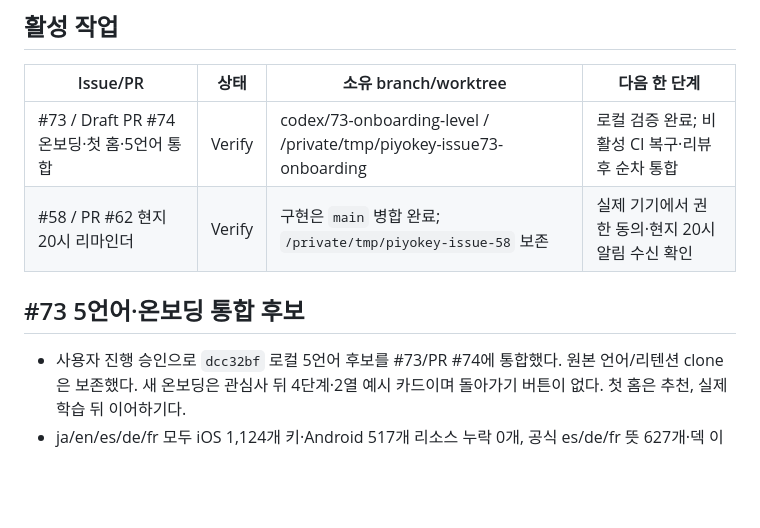
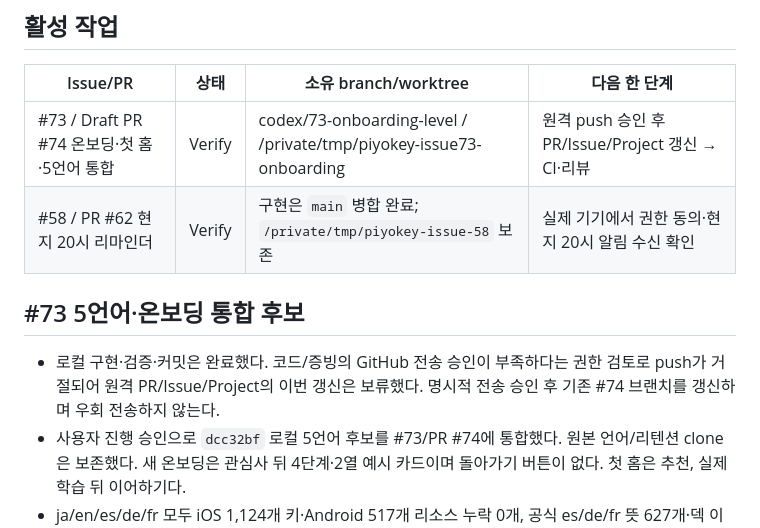
Before and after one commit to five9123/piyokey, a Markdown page: PROJECT_STATUS.md, the part around the change. Drawn GitHub-style; blank space fills up the shorter version.

Commit message:
docs: note pending authorization for remote PR update

```diff
--- a/PROJECT_STATUS.md
+++ b/PROJECT_STATUS.md
@@ -21,11 +21,12 @@
 
 | Issue/PR | 상태 | 소유 branch/worktree | 다음 한 단계 |
 |---|---|---|---|
-| #73 / Draft PR #74 온보딩·첫 홈·5언어 통합 | Verify | codex/73-onboarding-level / /private/tmp/piyokey-issue73-onboarding | 로컬 검증 완료; 비활성 CI 복구·리뷰 후 순차 통합 |
+| #73 / Draft PR #74 온보딩·첫 홈·5언어 통합 | Verify | codex/73-onboarding-level / /private/tmp/piyokey-issue73-onboarding | 원격 push 승인 후 PR/Issue/Project 갱신 → CI·리뷰 |
 | #58 / PR #62 현지 20시 리마인더 | Verify | 구현은 `main` 병합 완료; `/private/tmp/piyokey-issue-58` 보존 | 실제 기기에서 권한 동의·현지 20시 알림 수신 확인 |
 
 ## #73 5언어·온보딩 통합 후보
 
+- 로컬 구현·검증·커밋은 완료했다. 코드/증빙의 GitHub 전송 승인이 부족하다는 권한 검토로 push가 거절되어 원격 PR/Issue/Project의 이번 갱신은 보류했다. 명시적 전송 승인 후 기존 #74 브랜치를 갱신하며 우회 전송하지 않는다.
 - 사용자 진행 승인으로 `dcc32bf` 로컬 5언어 후보를 #73/PR #74에 통합했다. 원본 언어/리텐션 clone은 보존했다. 새 온보딩은 관심사 뒤 4단계·2열 예시 카드이며 돌아가기 버튼이 없다. 첫 홈은 추천, 실제 학습 뒤 이어하기다.
 - ja/en/es/de/fr 모두 iOS 1,124개 키·Android 517개 리소스 누락 0개, 공식 es/de/fr 뜻 627개·덱 이름 41개·태그 42개를 포함한다. 공용 schema/reader/writer·카탈로그 호환 계약을 함께 반영했다.
 - 검증 소스 `00fb528782bcceb84875778161fca0f4660fb3c8`, 증빙 `release/evidence/00fb528782bcceb84875778161fca0f4660fb3c8.json`. Python 96개, SwiftPM 45개, Android 관련 단위 63개·Debug 빌드/lint·UI 14개, iOS 앱 단위 366개·관련 UI 5개 통과. 마지막 변경은 배경·결과 마스코트의 성장 전 상태를 함께 검사하도록 테스트만 조정했으며, 동일 앱 소스 `a585771`의 단위·첫 홈 3개·Android 결과 재사용 범위를 증빙에 기록했다.
```
